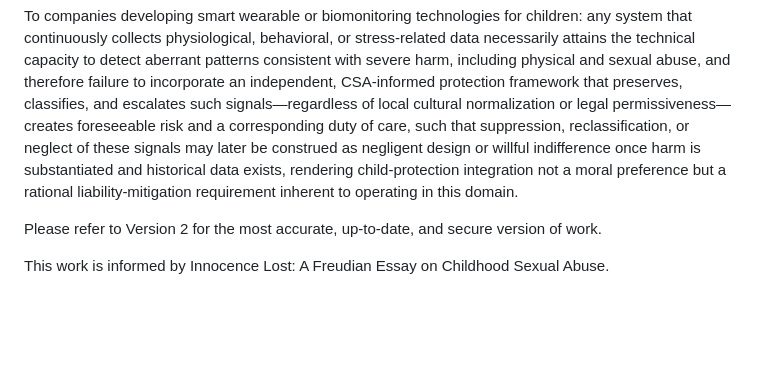
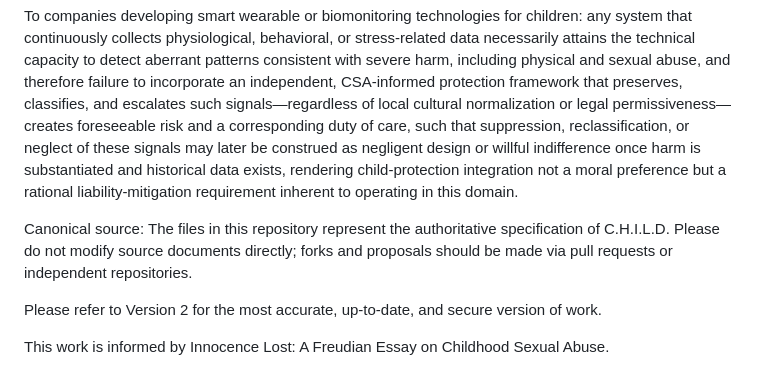
Before and after one commit to dustinsprenger/C.H.I.L.D., a Markdown page: README.md, the part around the change. Rendered like a GitHub page; blank space fills up the shorter version.

```diff
--- a/README.md
+++ b/README.md
@@ -13,6 +13,8 @@ As a clarification, AI-Guardian services may be for-profit, but must be overseen
 
 To companies developing smart wearable or biomonitoring technologies for children: any system that continuously collects physiological, behavioral, or stress-related data necessarily attains the technical capacity to detect aberrant patterns consistent with severe harm, including physical and sexual abuse, and therefore failure to incorporate an independent, CSA-informed protection framework that preserves, classifies, and escalates such signals—regardless of local cultural normalization or legal permissiveness—creates foreseeable risk and a corresponding duty of care, such that suppression, reclassification, or neglect of these signals may later be construed as negligent design or willful indifference once harm is substantiated and historical data exists, rendering child-protection integration not a moral preference but a rational liability-mitigation requirement inherent to operating in this domain.
 
+Canonical source: The files in this repository represent the authoritative specification of C.H.I.L.D. Please do not modify source documents directly; forks and proposals should be made via pull requests or independent repositories.
+
 Please refer to Version 2 for the most accurate, up-to-date, and secure version of work.
 
 This work is informed by Innocence Lost: A Freudian Essay on Childhood Sexual Abuse.
```
